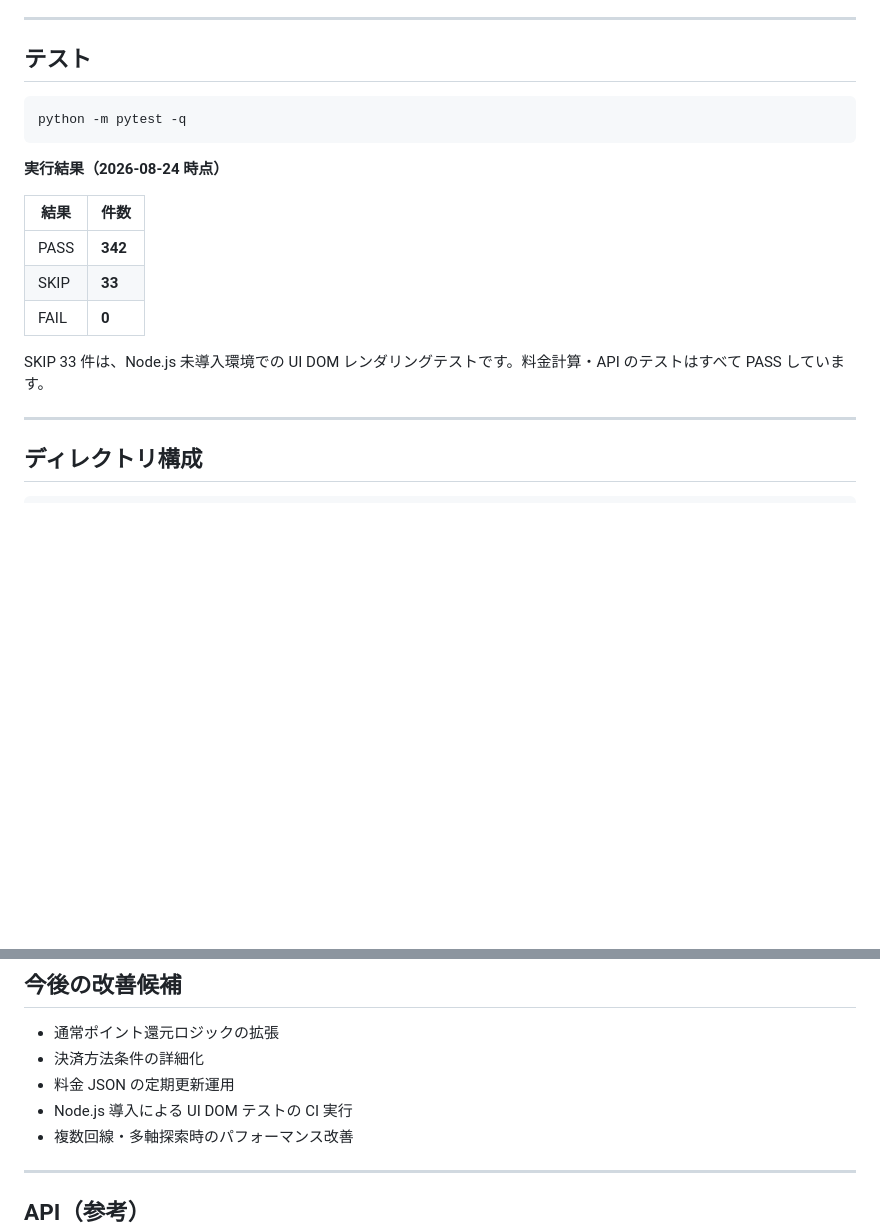
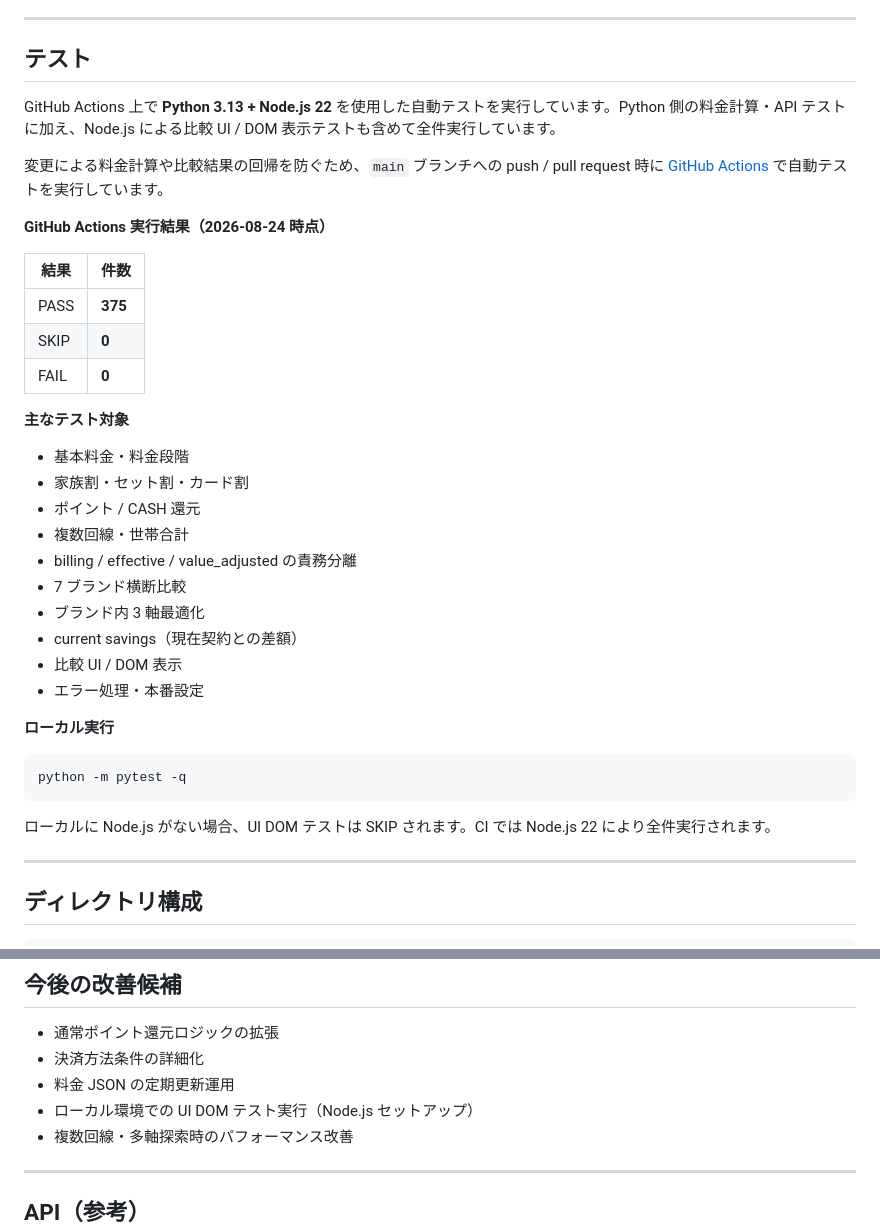
Before and after one commit to SWANTBTB/mobile-plan-simulator, a Markdown page: README.md, 2 parts joined by grey strips. Drawn GitHub-style; blank space fills up the shorter version.

Commit message:
Update README test results

````diff
--- a/README.md
+++ b/README.md
@@ -133,19 +133,38 @@ templates / static/js（表示）
 
 ## テスト
 
+GitHub Actions 上で **Python 3.13 + Node.js 22** を使用した自動テストを実行しています。Python 側の料金計算・API テストに加え、Node.js による比較 UI / DOM 表示テストも含めて全件実行しています。
+
+変更による料金計算や比較結果の回帰を防ぐため、`main` ブランチへの push / pull request 時に [GitHub Actions](https://github.com/SWANTBTB/mobile-plan-simulator/actions/workflows/tests.yml) で自動テストを実行しています。
+
+**GitHub Actions 実行結果（2026-08-24 時点）**
+
+| 結果 | 件数 |
+|---|---|
+| PASS | **375** |
+| SKIP | **0** |
+| FAIL | **0** |
+
+**主なテスト対象**
+
+- 基本料金・料金段階
+- 家族割・セット割・カード割
+- ポイント / CASH 還元
+- 複数回線・世帯合計
+- billing / effective / value_adjusted の責務分離
+- 7 ブランド横断比較
+- ブランド内 3 軸最適化
+- current savings（現在契約との差額）
+- 比較 UI / DOM 表示
+- エラー処理・本番設定
+
+**ローカル実行**
+
 ```powershell
 python -m pytest -q
 ```
 
-**実行結果（2026-08-24 時点）**
-
-| 結果 | 件数 |
-|---|---|
-| PASS | **342** |
-| SKIP | **33** |
-| FAIL | **0** |
-
-SKIP 33 件は、Node.js 未導入環境での UI DOM レンダリングテストです。料金計算・API のテストはすべて PASS しています。
+ローカルに Node.js がない場合、UI DOM テストは SKIP されます。CI では Node.js 22 により全件実行されます。
 
 ---
 
@@ -207,7 +226,7 @@ python app.py
 - 通常ポイント還元ロジックの拡張
 - 決済方法条件の詳細化
 - 料金 JSON の定期更新運用
-- Node.js 導入による UI DOM テストの CI 実行
+- ローカル環境での UI DOM テスト実行（Node.js セットアップ）
 - 複数回線・多軸探索時のパフォーマンス改善
 
 ---
````
